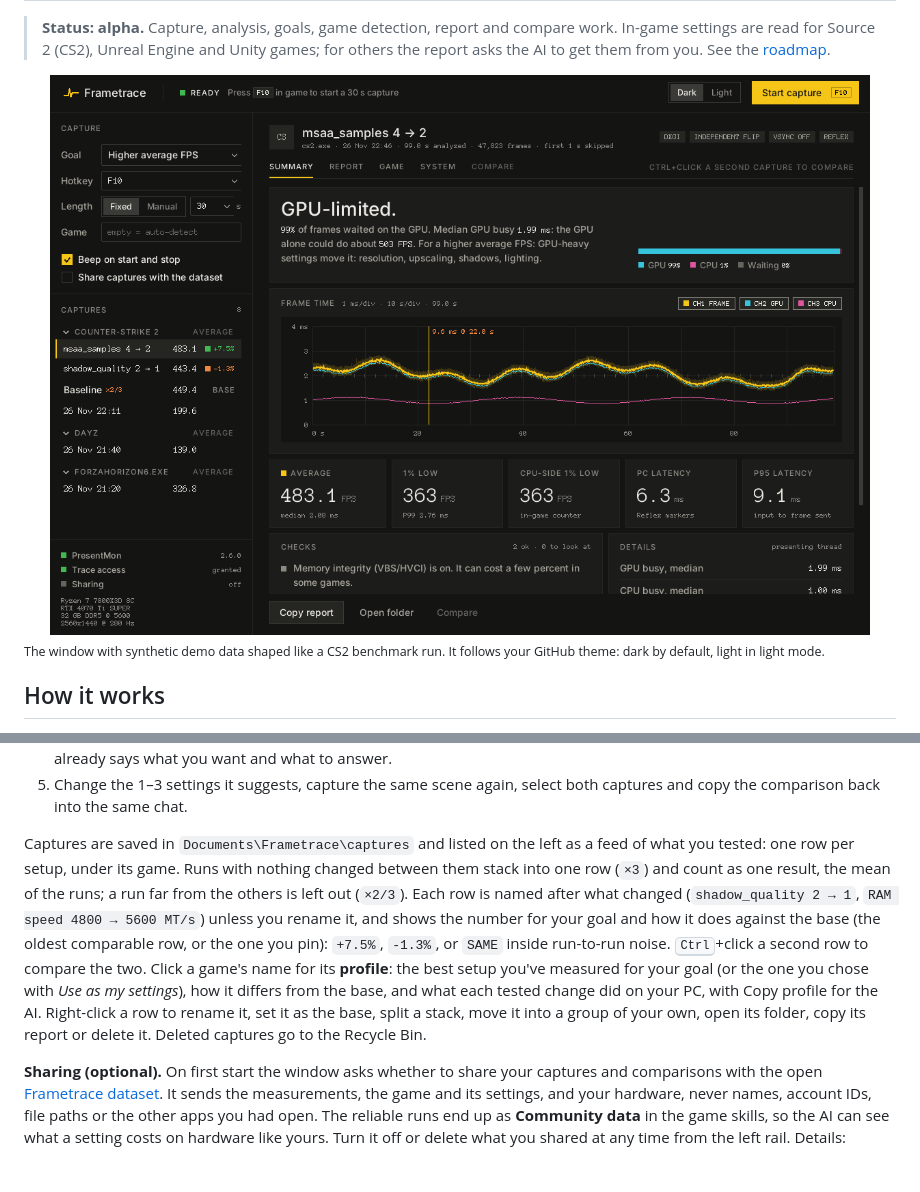
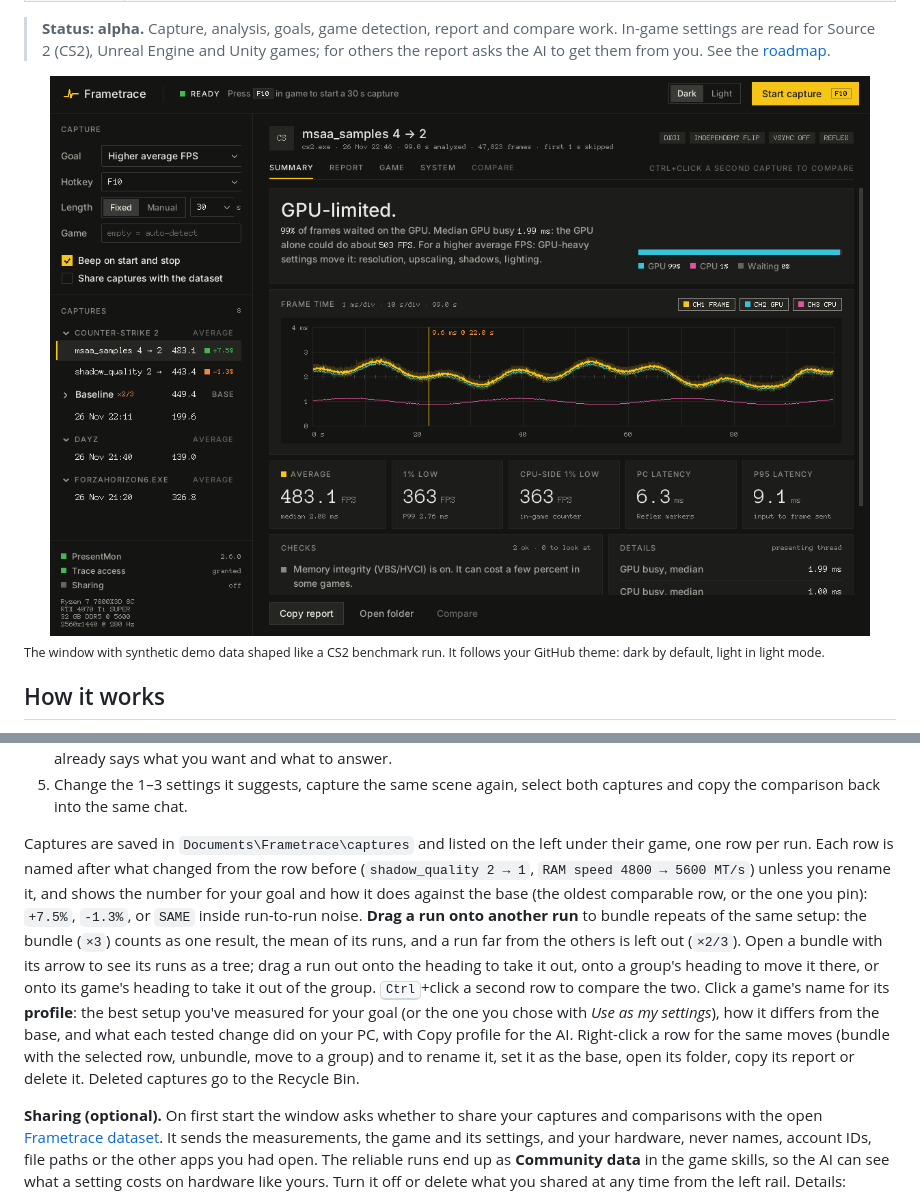
Before and after one commit to melle62/frametrace, a Markdown page: README.md, 2 parts joined by grey strips. GitHub-like rendering; pictures changed too: docs/images/window-dark.png; blank space fills up the shorter version.

```diff
--- a/README.md
+++ b/README.md
@@ -101,18 +101,20 @@ against a pinned SHA-256). Recording needs administrator rights or membership in
 5. Change the 1–3 settings it suggests, capture the same scene again, select both captures and
    copy the comparison back into the same chat.
 
-Captures are saved in `Documents\Frametrace\captures` and listed on the left as a feed of what
-you tested: one row per setup, under its game. Runs with nothing changed between them stack into
-one row (`×3`) and count as one result, the mean of the runs; a run far from the others is left
-out (`×2/3`). Each row is named after what changed (`shadow_quality 2 → 1`, `RAM speed 4800 →
-5600 MT/s`) unless you rename it, and shows the number for your goal and how it does against the
-base (the oldest comparable row, or the one you pin): `+7.5%`, `-1.3%`, or `SAME` inside run-to-run
-noise. <kbd>Ctrl</kbd>+click a second row to compare the two. Click a game's name for its
-**profile**: the best setup you've measured for your goal (or the one you chose with *Use as my
-settings*), how it differs from the base, and what each tested change did on your PC, with Copy
-profile for the AI. Right-click a row to rename it, set it as the base, split a stack, move it into
-a group of your own, open its folder, copy its report or delete it. Deleted captures go to the
-Recycle Bin.
+Captures are saved in `Documents\Frametrace\captures` and listed on the left under their game,
+one row per run. Each row is named after what changed from the row before (`shadow_quality 2 →
+1`, `RAM speed 4800 → 5600 MT/s`) unless you rename it, and shows the number for your goal and how
+it does against the base (the oldest comparable row, or the one you pin): `+7.5%`, `-1.3%`, or
+`SAME` inside run-to-run noise. **Drag a run onto another run** to bundle repeats of the same
+setup: the bundle (`×3`) counts as one result, the mean of its runs, and a run far from the others
+is left out (`×2/3`). Open a bundle with its arrow to see its runs as a tree; drag a run out onto
+the heading to take it out, onto a group's heading to move it there, or onto its game's heading
+to take it out of the group. <kbd>Ctrl</kbd>+click a second row to compare the two. Click a game's
+name for its **profile**: the best setup you've measured for your goal (or the one you chose with
+*Use as my settings*), how it differs from the base, and what each tested change did on your PC,
+with Copy profile for the AI. Right-click a row for the same moves (bundle with the selected row,
+unbundle, move to a group) and to rename it, set it as the base, open its folder, copy its report
+or delete it. Deleted captures go to the Recycle Bin.
 
 **Sharing (optional).** On first start the window asks whether to share your captures and
 comparisons with the open [Frametrace dataset](https://github.com/melle62/frametrace-data). It
```
Also changed, not shown: AGENTS.md (+10 -7 lines), docs/data.md (+3 -4 lines), docs/images/window-light.png, 6 other files.
